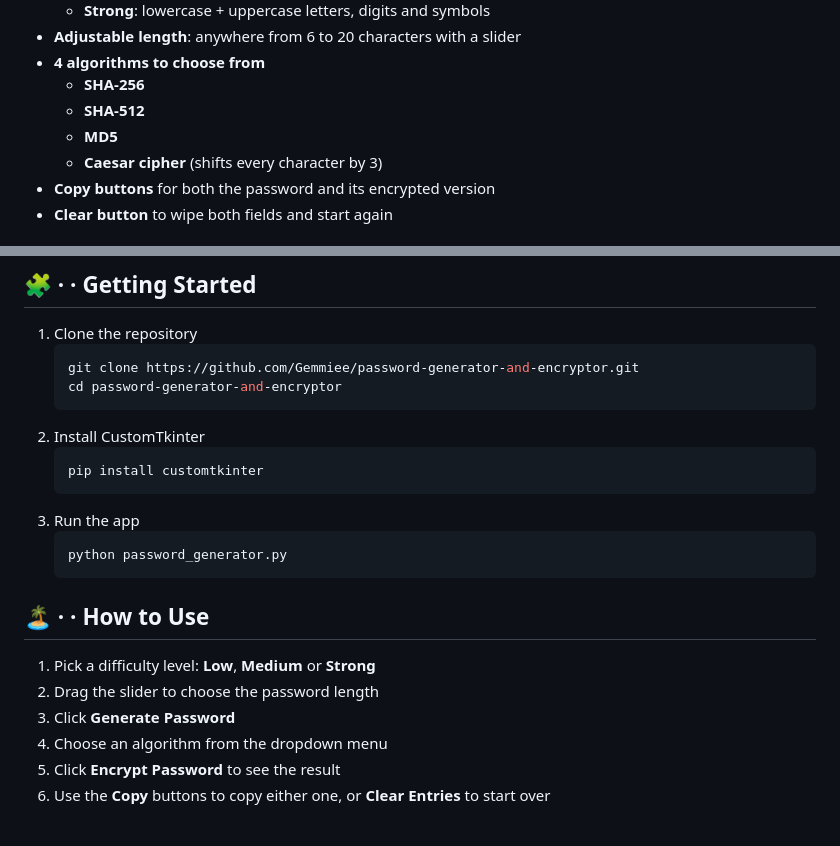
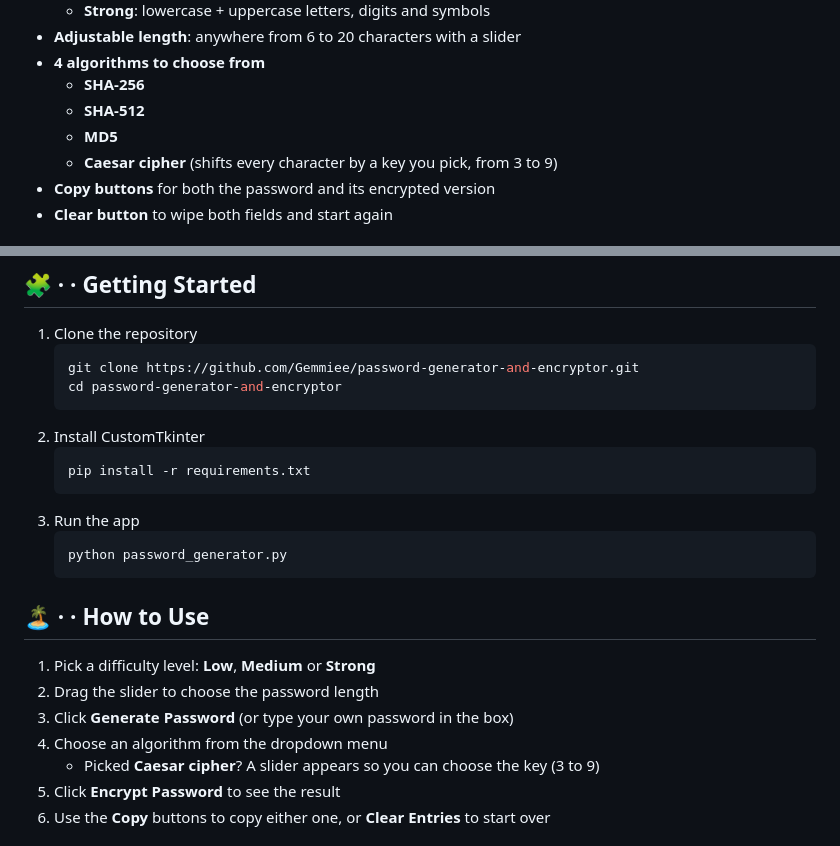
Before and after one commit to Gemmiee/password-generator-and-encryptor, a Markdown page: README.md, 2 parts joined by grey strips. Rendered like a GitHub page.

````diff
--- a/README.md
+++ b/README.md
@@ -33,7 +36,7 @@ Grab the latest version from the [Releases page](https://github.com/Gemmiee/pass
   - **SHA-256**
   - **SHA-512**
   - **MD5**
-  - **Caesar cipher** (shifts every character by 3)
+  - **Caesar cipher** (shifts every character by a key you pick, from 3 to 9)
 - **Copy buttons** for both the password and its encrypted version
 - **Clear button** to wipe both fields and start again
 
@@ -51,7 +54,7 @@ Grab the latest version from the [Releases page](https://github.com/Gemmiee/pass
    ```
 2. Install CustomTkinter
    ```bash
-   pip install customtkinter
+   pip install -r requirements.txt
    ```
 3. Run the app
    ```bash
@@ -62,8 +65,9 @@ Grab the latest version from the [Releases page](https://github.com/Gemmiee/pass
 
 1. Pick a difficulty level: **Low**, **Medium** or **Strong**
 2. Drag the slider to choose the password length
-3. Click **Generate Password**
+3. Click **Generate Password** (or type your own password in the box)
 4. Choose an algorithm from the dropdown menu
+   - Picked **Caesar cipher**? A slider appears so you can choose the key (3 to 9)
 5. Click **Encrypt Password** to see the result
 6. Use the **Copy** buttons to copy either one, or **Clear Entries** to start over
 
````
Also changed, not shown: other parts of README.md (+3 -0 lines), screenshots/screenshot1.jpg, screenshots/screenshot2.jpg, screenshots/screenshot3.jpg (added), 1 other file.
